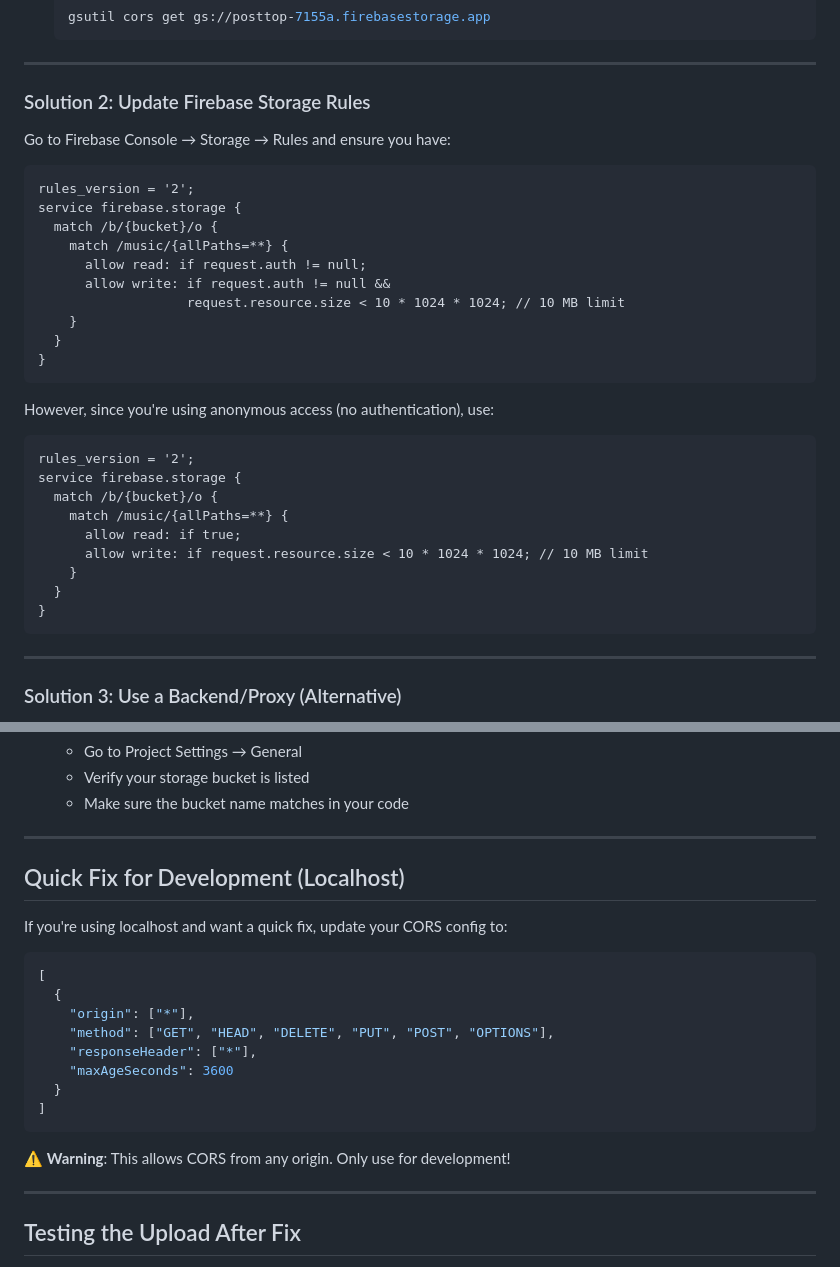
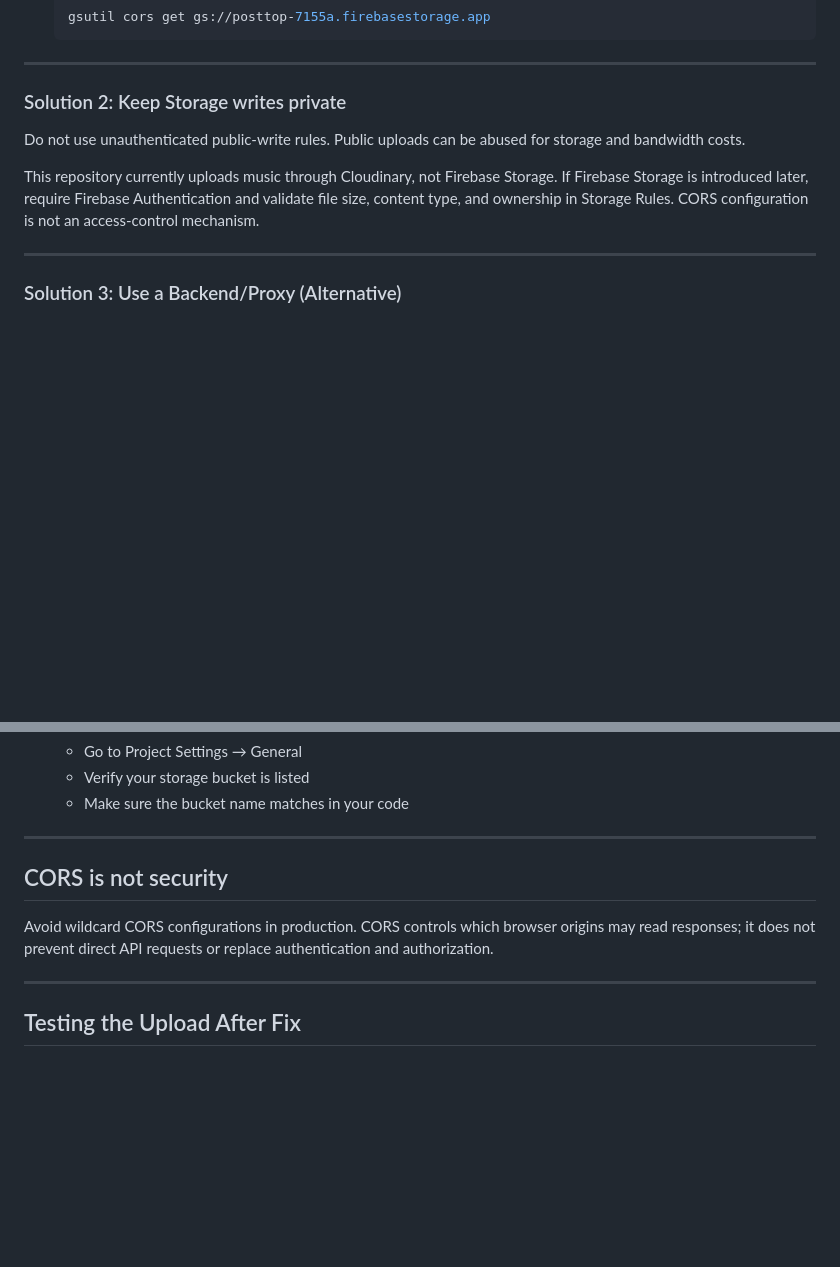
Before and after one commit to Rakesh-AA-7772/post-top, a Markdown page: FIREBASE_CORS_SETUP.md, 2 parts joined by grey strips. GitHub-like rendering; blank space fills up the shorter version.

Commit message:
docs(security): remove unsafe public Storage rules

````diff
--- a/FIREBASE_CORS_SETUP.md
+++ b/FIREBASE_CORS_SETUP.md
@@ -52,36 +52,11 @@ Replace `https://yourdomain.com` with your actual domain.
 
 ---
 
-### Solution 2: Update Firebase Storage Rules
+### Solution 2: Keep Storage writes private
 
-Go to Firebase Console → Storage → Rules and ensure you have:
+Do not use unauthenticated public-write rules. Public uploads can be abused for storage and bandwidth costs.
 
-```
-rules_version = '2';
-service firebase.storage {
-  match /b/{bucket}/o {
-    match /music/{allPaths=**} {
-      allow read: if request.auth != null;
-      allow write: if request.auth != null &&
-                   request.resource.size < 10 * 1024 * 1024; // 10 MB limit
-    }
-  }
-}
-```
-
-However, since you're using anonymous access (no authentication), use:
-
-```
-rules_version = '2';
-service firebase.storage {
-  match /b/{bucket}/o {
-    match /music/{allPaths=**} {
-      allow read: if true;
-      allow write: if request.resource.size < 10 * 1024 * 1024; // 10 MB limit
-    }
-  }
-}
-```
+This repository currently uploads music through Cloudinary, not Firebase Storage. If Firebase Storage is introduced later, require Firebase Authentication and validate file size, content type, and ownership in Storage Rules. CORS configuration is not an access-control mechanism.
 
 ---
 
@@ -135,22 +110,9 @@ Add Cloudinary script to `music.html` head:
 
 ---
 
-## Quick Fix for Development (Localhost)
+## CORS is not security
 
-If you're using localhost and want a quick fix, update your CORS config to:
-
-```json
-[
-  {
-    "origin": ["*"],
-    "method": ["GET", "HEAD", "DELETE", "PUT", "POST", "OPTIONS"],
-    "responseHeader": ["*"],
-    "maxAgeSeconds": 3600
-  }
-]
-```
-
-⚠️ **Warning**: This allows CORS from any origin. Only use for development!
+Avoid wildcard CORS configurations in production. CORS controls which browser origins may read responses; it does not prevent direct API requests or replace authentication and authorization.
 
 ---
 
````
